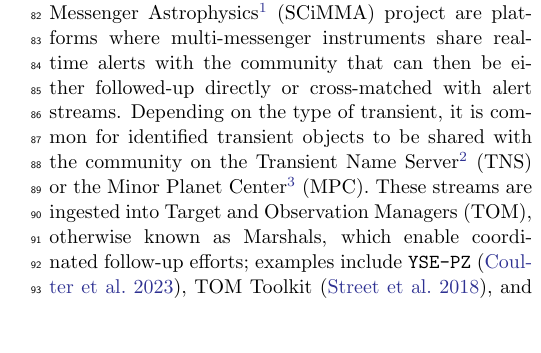
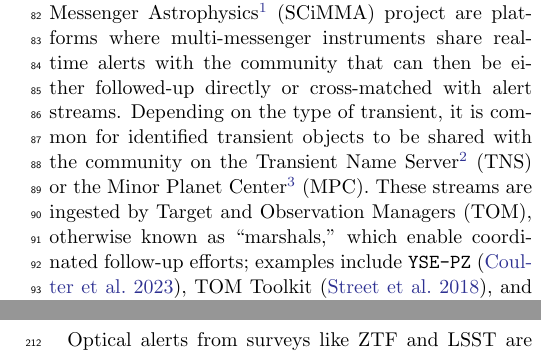
Before and after one commit to boom-astro/boom-paper, a LaTeX paper (paper/main.tex): part of one column of page 2 of 8 before the commit and two parts of the columns of pages 2 and 3 of 8 after it, the two joined at a grey line, cut so that both start at the same text, the shorter picture padded with empty space. Compiled offline with pdfLaTeX.

Commit message:
Sync paper with Overleaf project

```diff
--- a/paper/main.tex
+++ b/paper/main.tex
@@ -83,7 +83,7 @@ Real-time processing and rapid follow-up of this alert stream is critical for ma
 There is a large software ecosystem enabling time-domain astronomy.
 For example, the General Coordinates Network (GCN; \citealt{SiRa2023}) and the Scalable Cyberinfrastructure to support Multi-Messenger Astrophysics\footnote{\url{https://scimma.org/}} (SCiMMA) project are platforms where multi-messenger instruments share real-time alerts with the community that can then be either followed-up directly or cross-matched with alert streams.
 Depending on the type of transient, it is common for identified transient objects to be shared with the community on the Transient Name Server\footnote{\url{https://www.wis-tns.org/}} (TNS) or the Minor Planet Center\footnote{\url{https://minorplanetcenter.net/}} (MPC).
-These streams are ingested into Target and Observation Managers (TOM), otherwise known as Marshals, which enable coordinated follow-up efforts; examples include \texttt{YSE-PZ} \citep{CoJo2023}, TOM Toolkit \citep{StBo2018}, and \texttt{SkyPortal} \citep{WaCr2019,Coughlin_2023}.
+These streams are ingested by Target and Observation Managers (TOM), otherwise known as ``marshals,'' which enable coordinated follow-up efforts; examples include \texttt{YSE-PZ} \citep{CoJo2023}, TOM Toolkit \citep{StBo2018}, and \texttt{SkyPortal} \citep{WaCr2019,Coughlin_2023}.
 
 Feeding these Marshals are the ``enriched'' alert streams from the brokers, which include, among others, ALeRCE \citep{FoCa2021}, AMPEL \citep{Nordin:2019kxt}, ANTARES \citep{MaSt2021}, Fink \citep{MoPe2020}, Lasair \citep{SmWi2019}, Pitt-Google, and BABAMUL (the plans for which we will discuss further below). These brokers filter the optical alert streams to identify targets of interest. Alerts are produced when a significant ($< 5 \sigma$) residual flux is detected from a point source in a subtracted image, and are distributed via Kafka\footnote{https://kafka.apache.org} in Apache avro format. While each survey provides a different dataframe---and therefore uses a different schema to serialize it---they all include key properties such as:
 \begin{itemize}
@@ -126,7 +126,7 @@ In the following subsections, we present the key design features and implemented
 
 \subsection{Apache \texttt{Kafka}}
 
-Optical alerts are transmitted as Avro packets\footnote{\url{https://avro.apache.org}}, which contain associated image stamps, metadata, and historical detection information, as detailed in \url{https://zwickytransientfacility.github.io/ztf-avro-alert/schema.html}. To receive alert streams, BOOM utilizes Apache Kafka\footnote{\url{https://kafka.apache.org}}, which also facilitates communication between different pipeline steps via independent Kafka topics.
+Optical alerts from surveys like ZTF and LSST are transmitted as Avro packets\footnote{\url{https://avro.apache.org}}, which contain associated image stamps, metadata, and historical detection information, as detailed in \url{https://zwickytransientfacility.github.io/ztf-avro-alert/schema.html}. To receive alert streams, BOOM utilizes Apache Kafka\footnote{\url{https://kafka.apache.org}}, which also facilitates communication between different pipeline steps via independent Kafka topics.
 
 \texttt{BOOM} employs \texttt{Kafka} consumers for handling the ingestion of transient alerts from astronomical surveys. These consumers listen to Kafka topics where alerts are streamed in real-time, retrieving the data and pushing it into \texttt{Redis}/\texttt{Valkey} queues for further processing. The design allows multiple consumers to operate simultaneously, ensuring high-throughput.
 
```
Also changed, not shown: calkit.yaml (+1 -1 lines), paper/main.tex (2 more changed lines).
